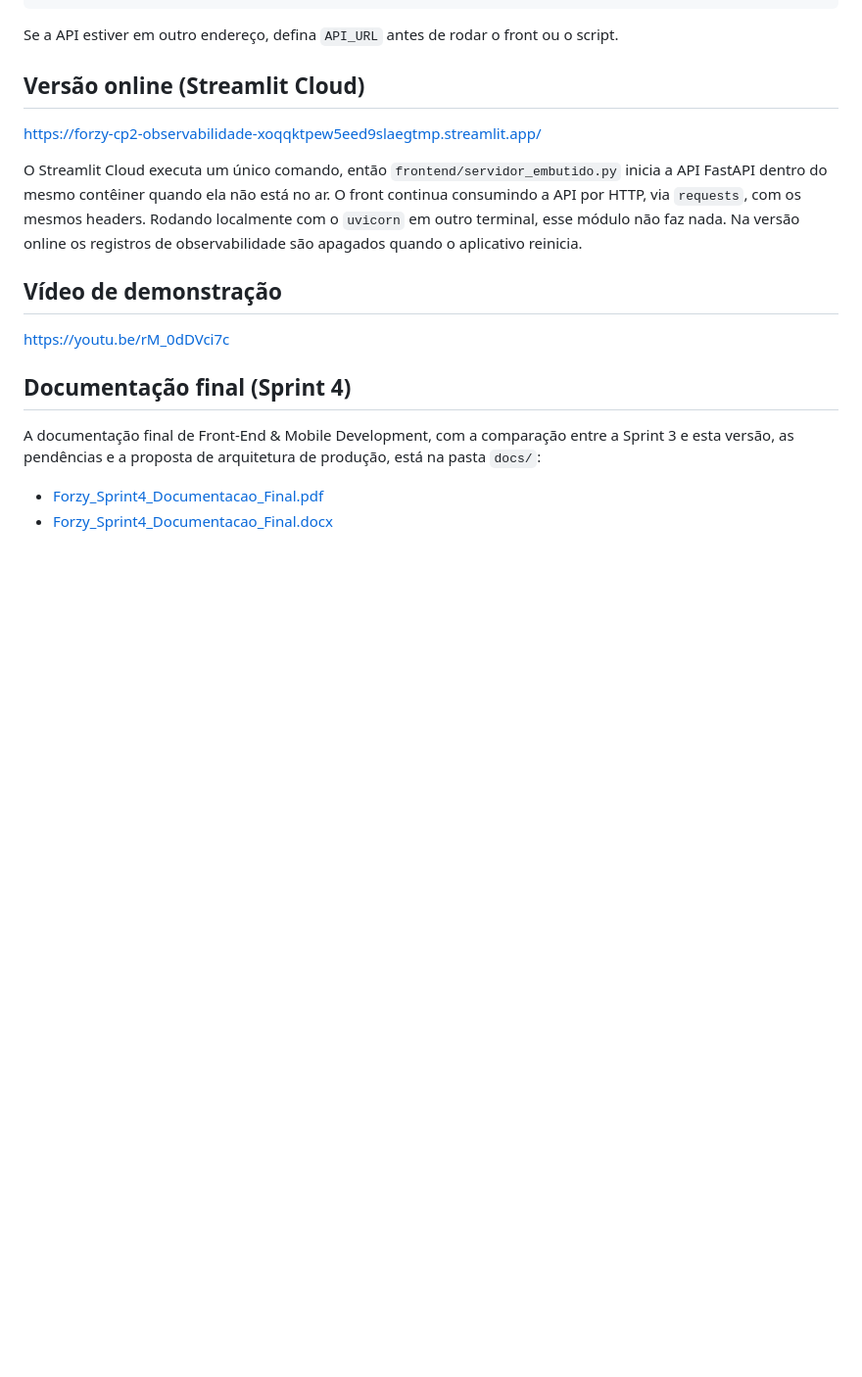
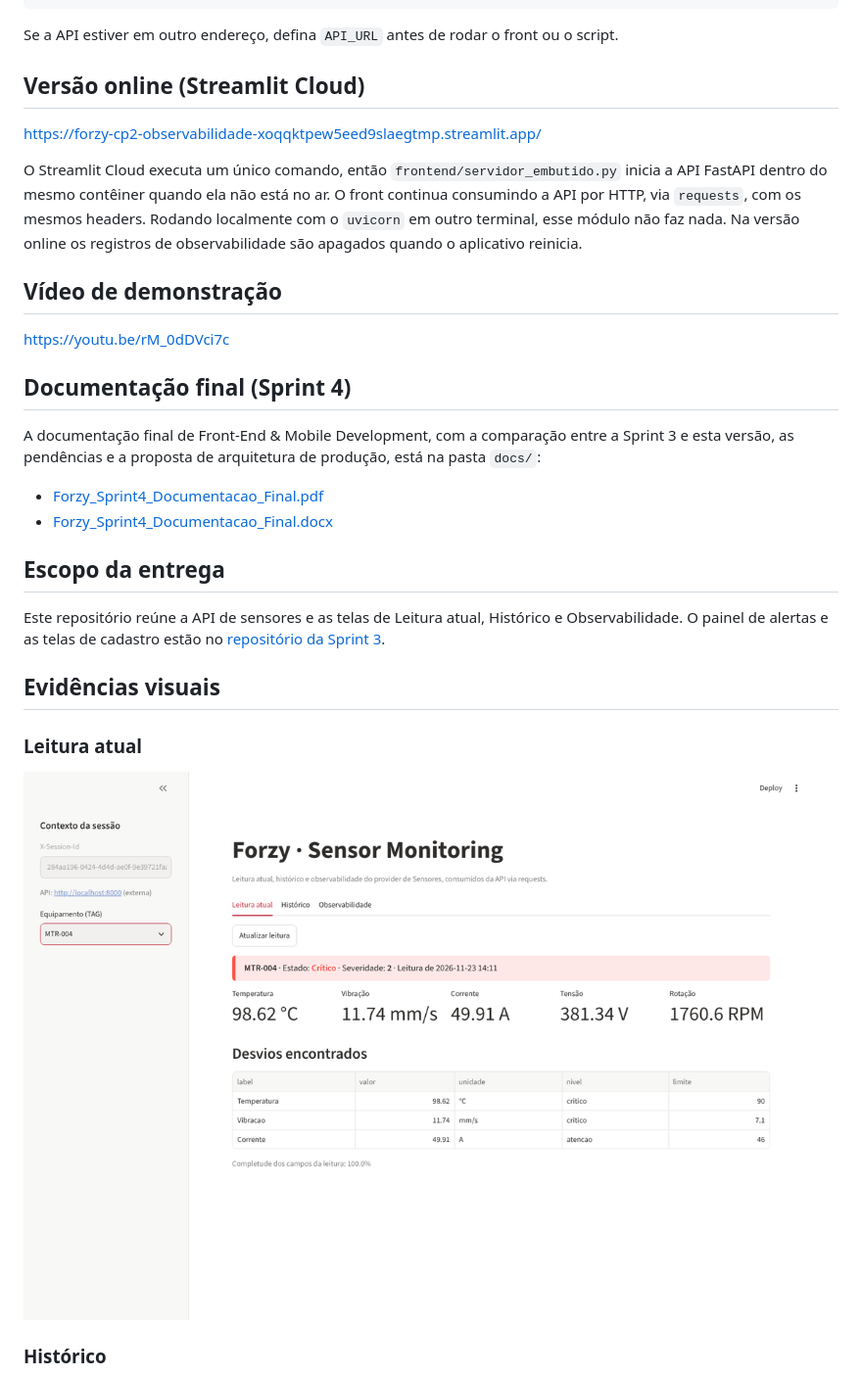
Before and after one commit to murilo2318/forzy-cp2-observabilidade, a Markdown page: README.md, the part around one of its changes. Shown at 98% size. GitHub-like rendering; pictures changed too: docs/img/leitura-atual.png (added); blank space fills up the shorter version.

Commit message:
docs: adiciona evidências visuais e escopo ao README (#2)
* docs: adiciona capturas do Forzy

* docs: inclui evidencias e escopo no README

```diff
--- a/README.md
+++ b/README.md
@@ -121,3 +121,17 @@ está na pasta `docs/`:
 
 - [Forzy_Sprint4_Documentacao_Final.pdf](docs/Forzy_Sprint4_Documentacao_Final.pdf)
 - [Forzy_Sprint4_Documentacao_Final.docx](docs/Forzy_Sprint4_Documentacao_Final.docx)
+
+
+## Escopo da entrega
+
+Este repositório reúne a API de sensores e as telas de Leitura atual, Histórico e Observabilidade. O painel de alertas e as telas de cadastro estão no [repositório da Sprint 3](https://github.com/murilo2318/forzy-sprint3).
+
+## Evidências visuais
+
+### Leitura atual
+
+![Leitura atual do motor MTR-004 em estado crítico, com a tabela de desvios](docs/img/leitura-atual.png)
+
+### Histórico
+
```
Also changed, not shown: other parts of README.md (+5 -0 lines), docs/img/historico.png (added), docs/img/observabilidade.png (added).
